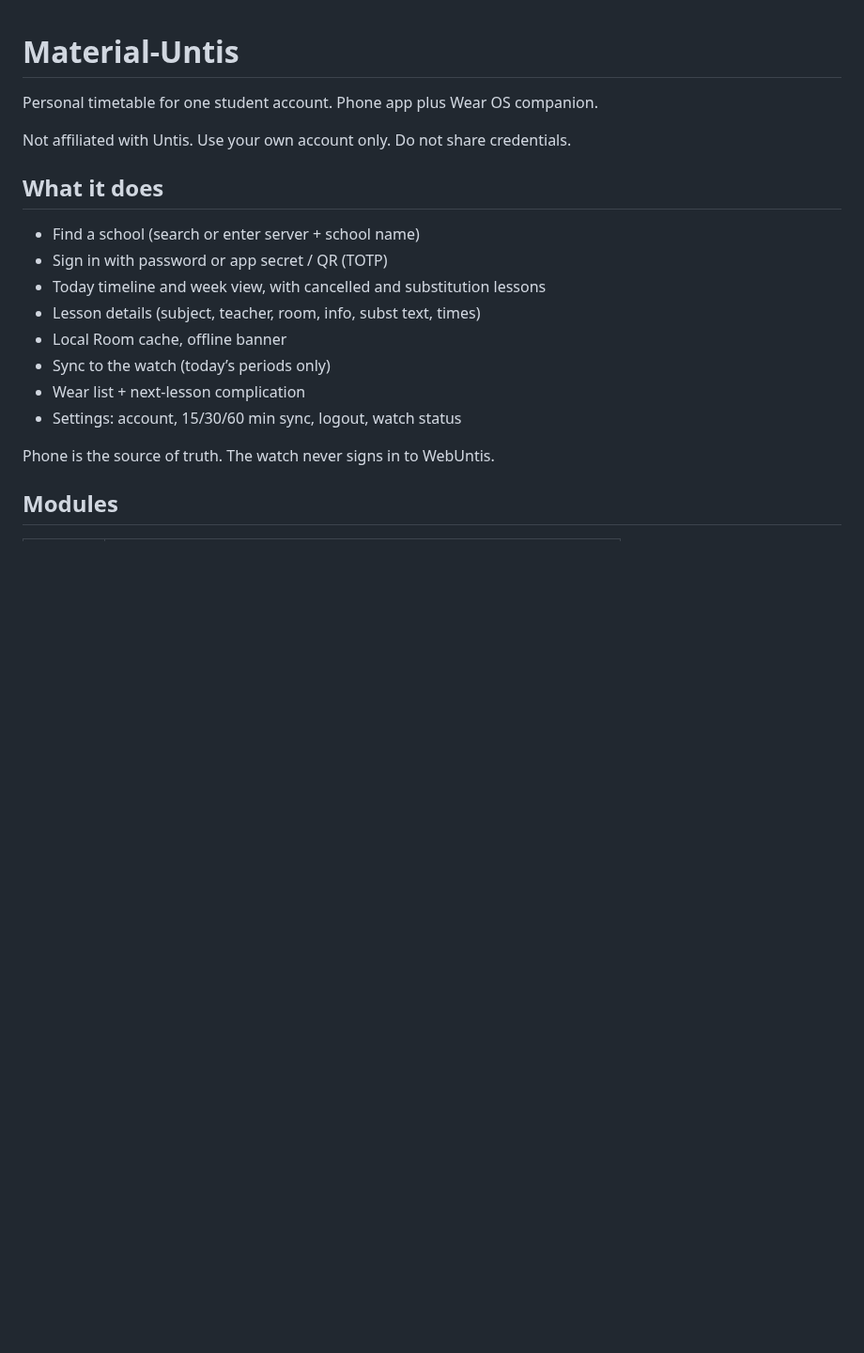
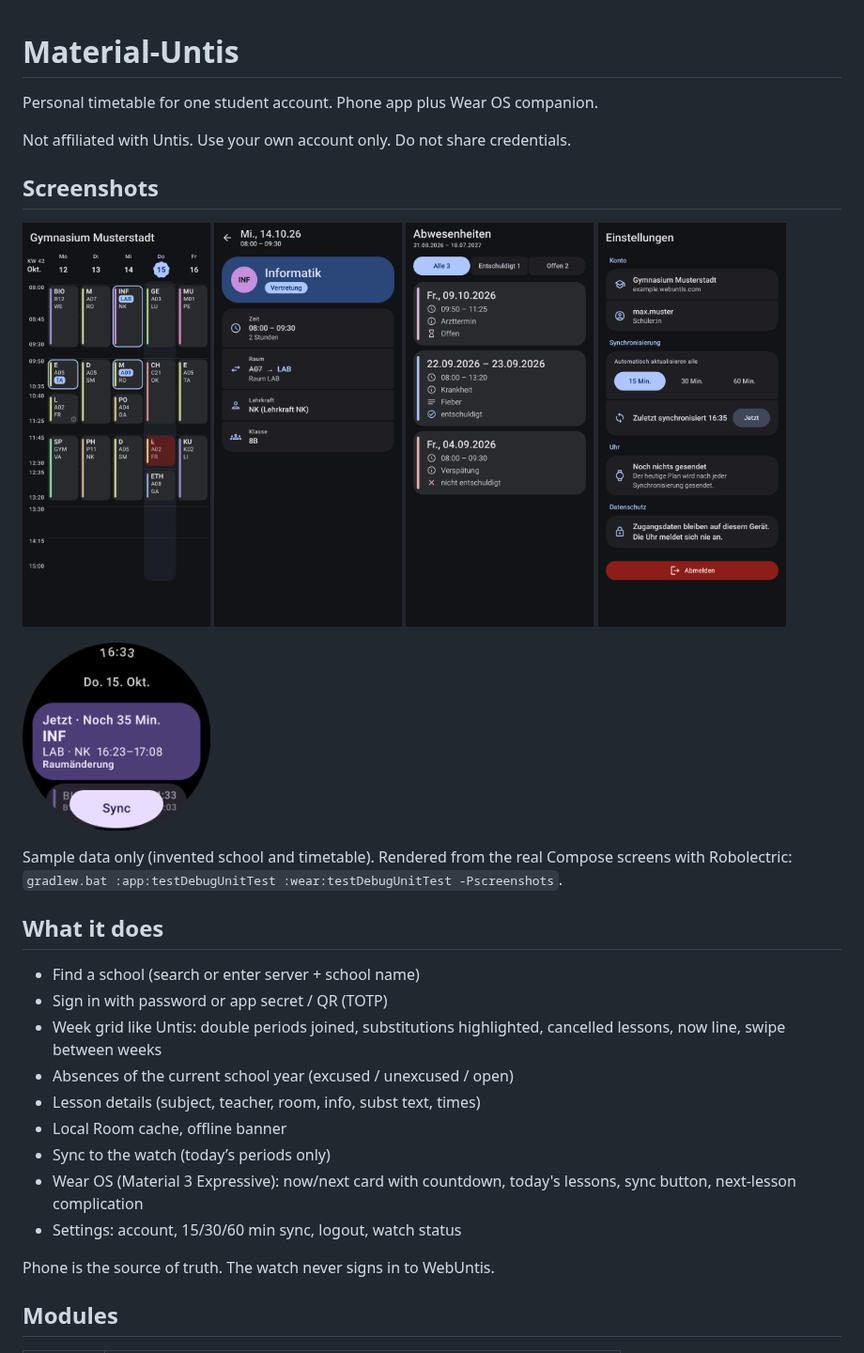
Before and after one commit to david-x3d/Material-Untis, a Markdown page: README.md, the part around the change. Shown at 94% size. GitHub-like rendering; pictures changed too: docs/screenshots/phone-absences.png (added), docs/screenshots/phone-lesson.png (added), docs/screenshots/phone-settings.png (added); blank space fills up the shorter version.

```diff
--- a/README.md
+++ b/README.md
@@ -4,15 +4,31 @@ Personal timetable for one student account. Phone app plus Wear OS companion.
 
 Not affiliated with Untis. Use your own account only. Do not share credentials.
 
+## Screenshots
+
+<p>
+  <img src="docs/screenshots/phone-timetable.png" width="200" alt="Timetable">
+  <img src="docs/screenshots/phone-lesson.png" width="200" alt="Lesson details">
+  <img src="docs/screenshots/phone-absences.png" width="200" alt="Absences">
+  <img src="docs/screenshots/phone-settings.png" width="200" alt="Settings">
+</p>
+<p>
+  <img src="docs/screenshots/watch.png" width="200" alt="Wear OS">
+</p>
+
+Sample data only (invented school and timetable). Rendered from the real Compose screens with Robolectric:
+`gradlew.bat :app:testDebugUnitTest :wear:testDebugUnitTest -Pscreenshots`.
+
 ## What it does
 
 - Find a school (search or enter server + school name)
 - Sign in with password or app secret / QR (TOTP)
-- Today timeline and week view, with cancelled and substitution lessons
+- Week grid like Untis: double periods joined, substitutions highlighted, cancelled lessons, now line, swipe between weeks
+- Absences of the current school year (excused / unexcused / open)
 - Lesson details (subject, teacher, room, info, subst text, times)
 - Local Room cache, offline banner
 - Sync to the watch (today’s periods only)
-- Wear list + next-lesson complication
+- Wear OS (Material 3 Expressive): now/next card with countdown, today's lessons, sync button, next-lesson complication
 - Settings: account, 15/30/60 min sync, logout, watch status
 
 Phone is the source of truth. The watch never signs in to WebUntis.
```
Also changed, not shown: 12 other files.
